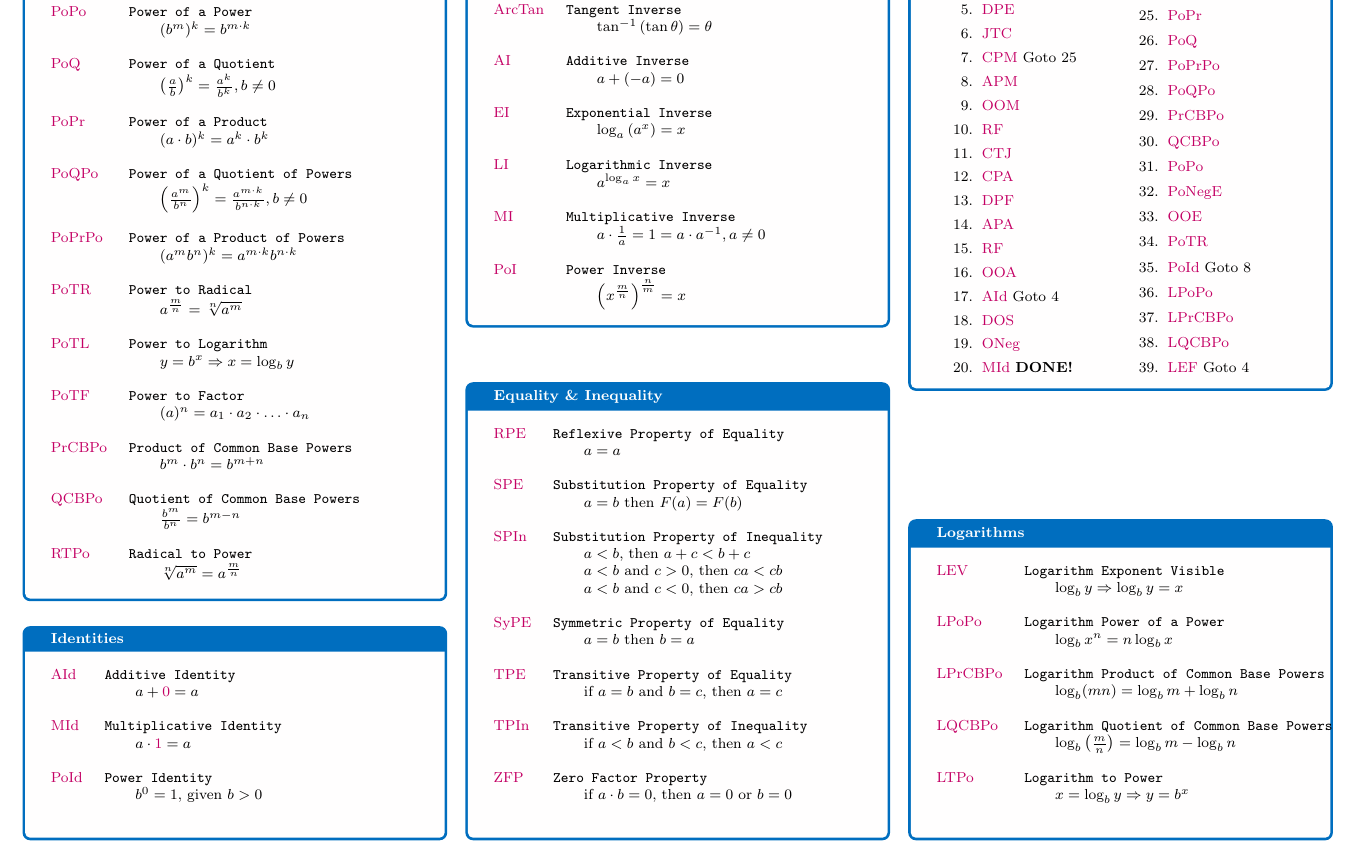
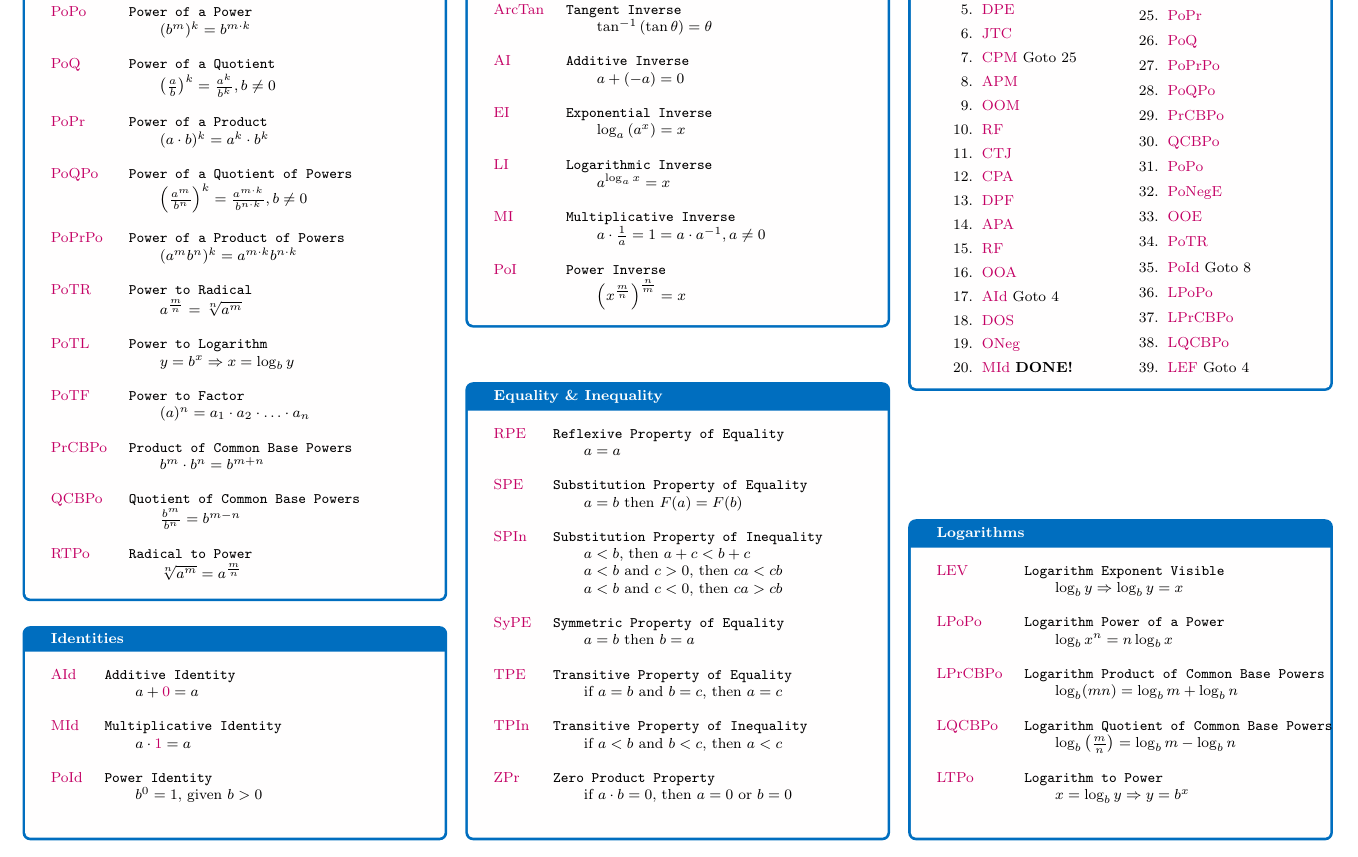
Before and after one commit to latexstudio/MathNoteBook, a LaTeX document (20140228-150825-rs2.2R-MathReferenceSheet.tex): part of page 2 of 7, cut so that both start at the same text. Compiled offline with pdfLaTeX.

Commit message:
Fixed Zero Product "property"

```diff
--- a/20140228-150825-rs2.2R-MathReferenceSheet.tex
+++ b/20140228-150825-rs2.2R-MathReferenceSheet.tex
@@ -655,7 +655,7 @@ Reduce the fraction $\frac{m}{n}$
 \cRed{TPIn}		& \texttt{Transitive Property of Inequality} \\
 						& \qquad if $a<b$ and $b<c$, then $a<c$ \\
 						& \\
-\cRed{ZFP}			& \texttt{Zero Factor Property} \\
+\cRed{ZPr}			& \texttt{Zero Product Property} \\
 						& \qquad if $a \cdot b =0$, then $a=0$ or $b=0$ \\
 						&
 \end{tabular}
```
Also changed, not shown: 20140228-150825-rs2.2R-MathReferenceSheet.pdf.
